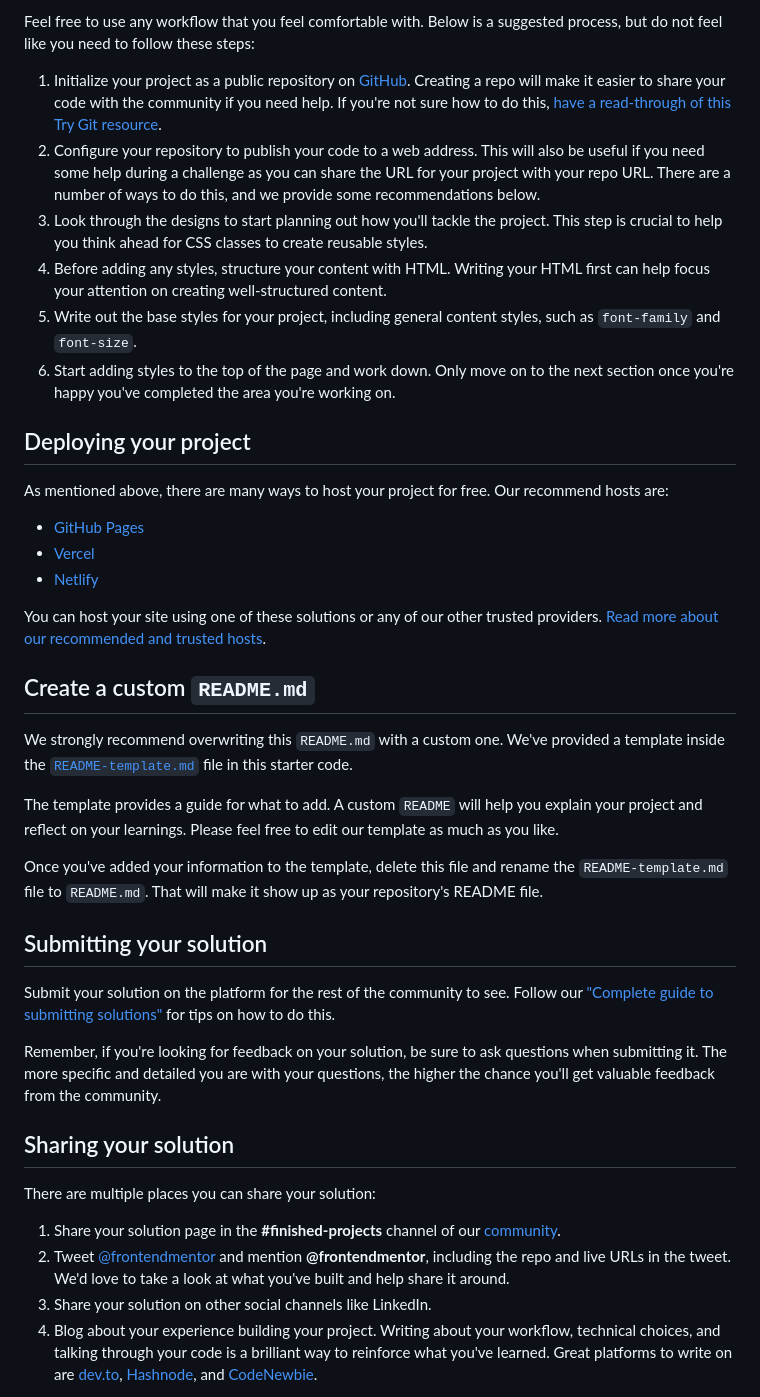
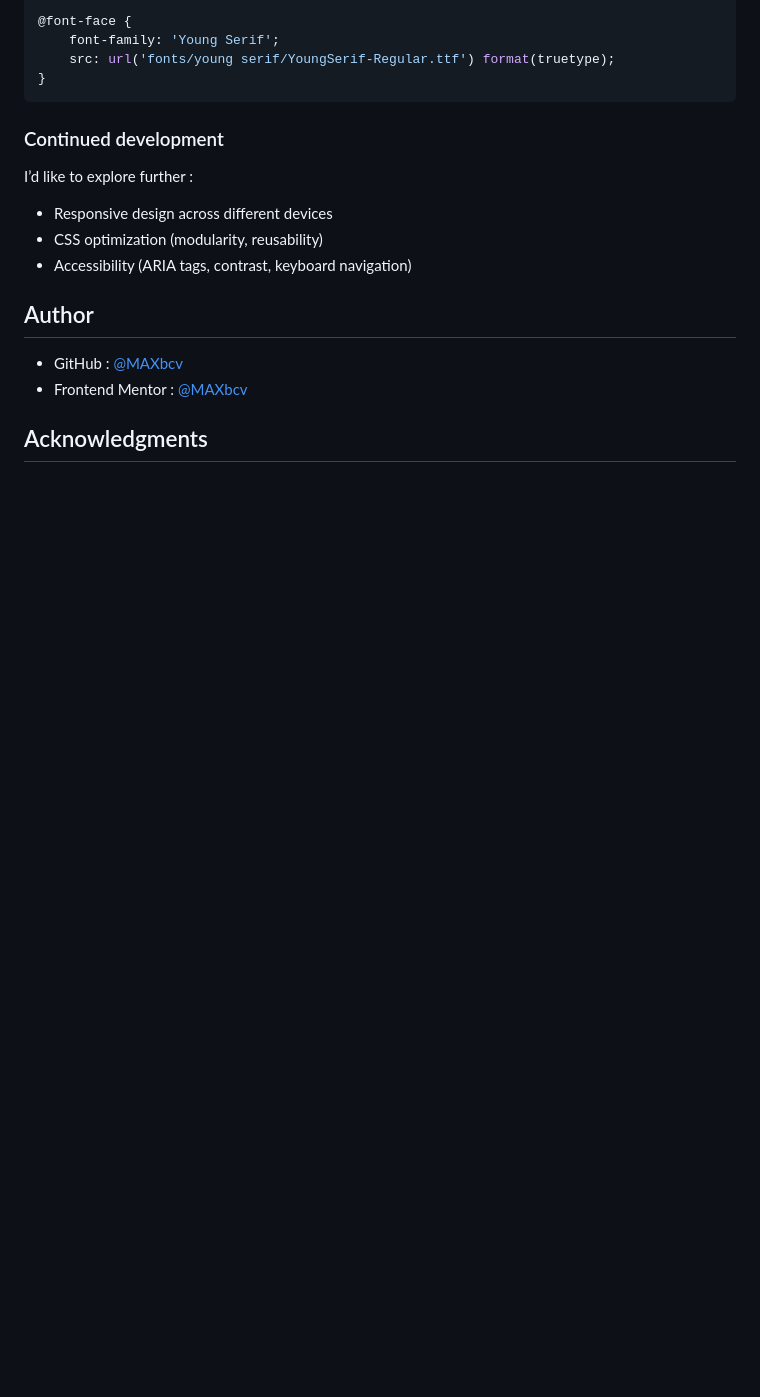
Before and after one commit to MAXbcv/recipe-page-main, a Markdown page: README.md, the part around the change printed below. Rendered like a GitHub page; blank space fills up the shorter version.

````diff
--- a/README.md
+++ b/README.md
@@ -36,43 +54,19 @@ There is also a `style-guide.md` file containing the information you'll need, su
 
-Feel free to use any workflow that you feel comfortable with. Below is a suggested process, but do not feel like you need to follow these steps:
+@font-face {
+    font-family: 'Young Serif';
+    src: url('fonts/young serif/YoungSerif-Regular.ttf') format(truetype);
+}
+```
+### Continued development
+I’d like to explore further :
+- Responsive design across different devices
+- CSS optimization (modularity, reusability)
+- Accessibility (ARIA tags, contrast, keyboard navigation)
 
-1. Initialize your project as a public repository on [GitHub](https://github.com/). Creating a repo will make it easier to share your code with the community if you need help. If you're not sure how to do this, [have a read-through of this Try Git resource](https://try.github.io/).
-2. Configure your repository to publish your code to a web address. This will also be useful if you need some help during a challenge as you can share the URL for your project with your repo URL. There are a number of ways to do this, and we provide some recommendations below.
-3. Look through the designs to start planning out how you'll tackle the project. This step is crucial to help you think ahead for CSS classes to create reusable styles.
-4. Before adding any styles, structure your content with HTML. Writing your HTML first can help focus your attention on creating well-structured content.
-5. Write out the base styles for your project, including general content styles, such as `font-family` and `font-size`.
-6. Start adding styles to the top of the page and work down. Only move on to the next section once you're happy you've completed the area you're working on.
+## Author
 
-## Deploying your project
+- GitHub : [@MAXbcv](https://github.com/MAXbcv)
+- Frontend Mentor : [@MAXbcv](https://www.frontendmentor.io/profile/MAXbcv)
 
-As mentioned above, there are many ways to host your project for free. Our recommend hosts are:
+## Acknowledgments
 
-- [GitHub Pages](https://pages.github.com/)
-- [Vercel](https://vercel.com/)
-- [Netlify](https://www.netlify.com/)
-
-You can host your site using one of these solutions or any of our other trusted providers. [Read more about our recommended and trusted hosts](https://medium.com/frontend-mentor/frontend-mentor-trusted-hosting-providers-bf000dfebe).
-
-## Create a custom `README.md`
-
-We strongly recommend overwriting this `README.md` with a custom one. We've provided a template inside the [`README-template.md`](./README-template.md) file in this starter code.
-
-The template provides a guide for what to add. A custom `README` will help you explain your project and reflect on your learnings. Please feel free to edit our template as much as you like.
-
-Once you've added your information to the template, delete this file and rename the `README-template.md` file to `README.md`. That will make it show up as your repository's README file.
-
-## Submitting your solution
-
-Submit your solution on the platform for the rest of the community to see. Follow our ["Complete guide to submitting solutions"](https://medium.com/frontend-mentor/a-complete-guide-to-submitting-solutions-on-frontend-mentor-ac6384162248) for tips on how to do this.
-
-Remember, if you're looking for feedback on your solution, be sure to ask questions when submitting it. The more specific and detailed you are with your questions, the higher the chance you'll get valuable feedback from the community.
-
-## Sharing your solution
-
-There are multiple places you can share your solution:
-
-1. Share your solution page in the **#finished-projects** channel of our [community](https://www.frontendmentor.io/community).
-2. Tweet [@frontendmentor](https://twitter.com/frontendmentor) and mention **@frontendmentor**, including the repo and live URLs in the tweet. We'd love to take a look at what you've built and help share it around.
-3. Share your solution on other social channels like LinkedIn.
-4. Blog about your experience building your project. Writing about your workflow, technical choices, and talking through your code is a brilliant way to reinforce what you've learned. Great platforms to write on are [dev.to](https://dev.to/), [Hashnode](https://hashnode.com/), and [CodeNewbie](https://community.codenewbie.org/).
-
````
Also changed, not shown: other parts of README.md (+37 -32 lines), README-template.md (deleted, +0 -104 lines), screenshot.png (added).
